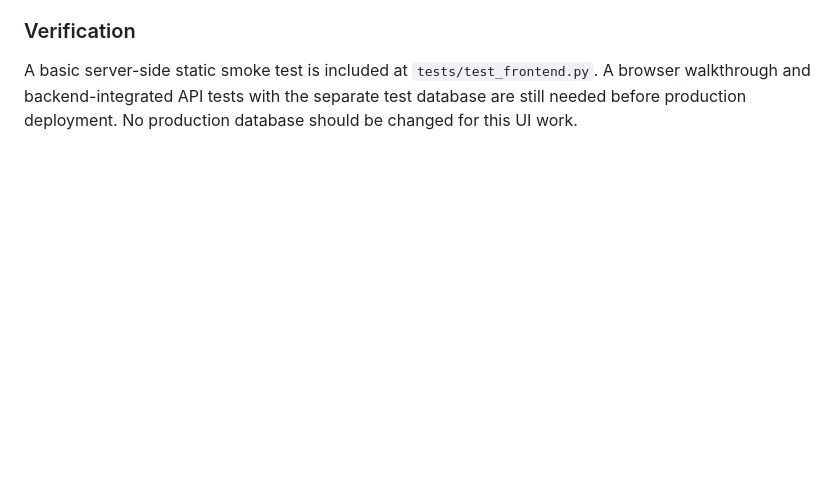
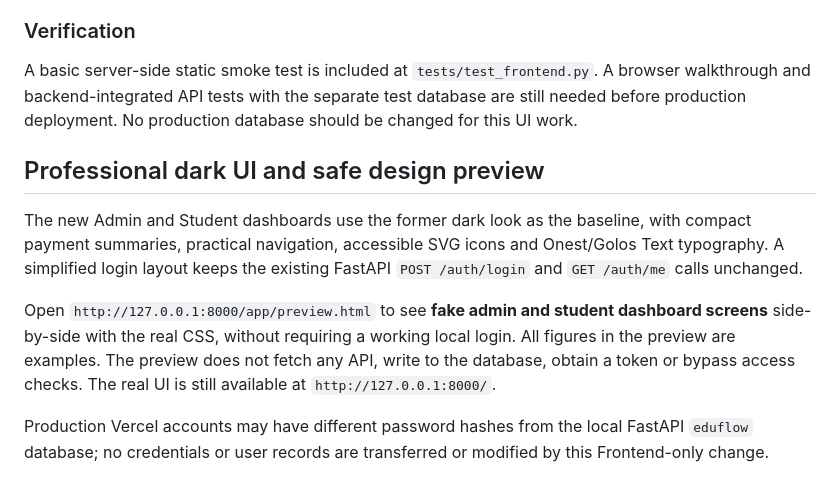
Before and after one commit to alvina1104/EduFlow_v0.1, a Markdown page: myproject/frontend/README.md, the part around the change. Drawn GitHub-style; blank space fills up the shorter version.

Commit message:
docs(frontend): explain safe visual preview and unchanged authentication

```diff
--- a/myproject/frontend/README.md
+++ b/myproject/frontend/README.md
@@ -47,3 +47,21 @@ Student photo upload uses the existing `PUT /students/me/photo` route, which acc
 ### Verification
 
 A basic server-side static smoke test is included at `tests/test_frontend.py`. A browser walkthrough and backend-integrated API tests with the separate test database are still needed before production deployment. No production database should be changed for this UI work.
+
+
+## Professional dark UI and safe design preview
+
+The new Admin and Student dashboards use the former dark look as the baseline,
+with compact payment summaries, practical navigation, accessible SVG icons and
+Onest/Golos Text typography. A simplified login layout keeps the existing
+FastAPI `POST /auth/login` and `GET /auth/me` calls unchanged.
+
+Open `http://127.0.0.1:8000/app/preview.html` to see **fake admin and
+student dashboard screens** side-by-side with the real CSS, without requiring
+a working local login. All figures in the preview are examples. The preview
+does not fetch any API, write to the database, obtain a token or bypass access
+checks. The real UI is still available at `http://127.0.0.1:8000/`.
+
+Production Vercel accounts may have different password hashes from the local
+FastAPI `eduflow` database; no credentials or user records are transferred or
+modified by this Frontend-only change.
```
